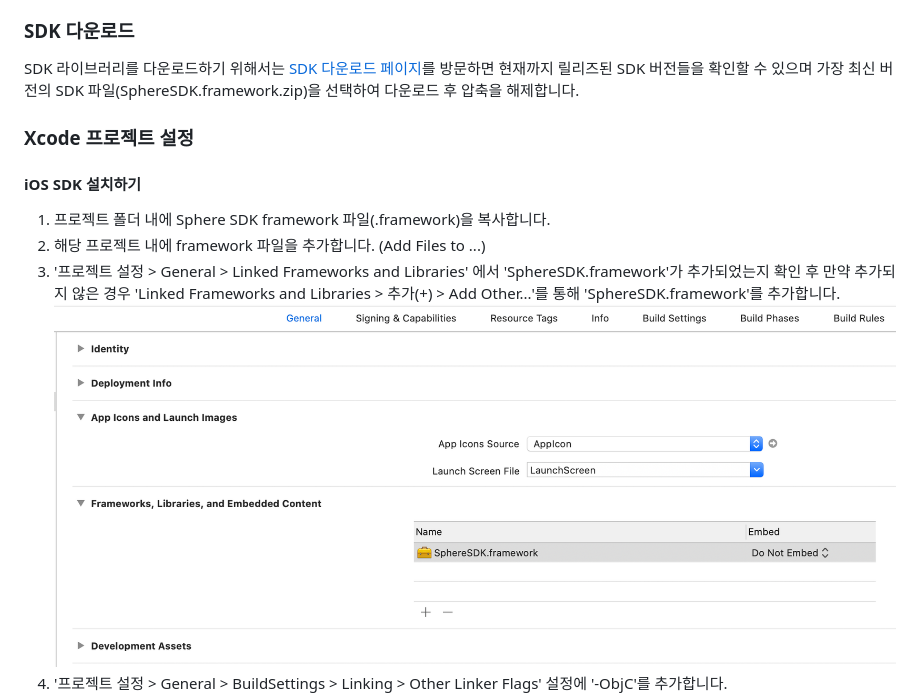
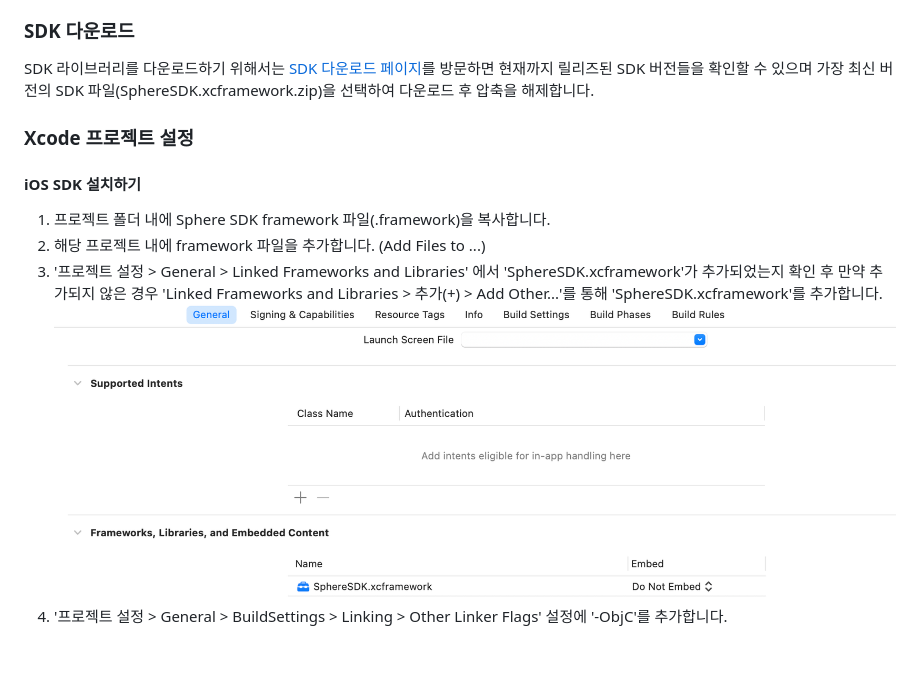
Before and after one commit to tand-git/ios-sdk, a Markdown page: README.md, the part around the change. Rendered like a GitHub page; pictures changed too: screenshot/screenshot_linkedframeworks.png; blank space fills up the shorter version.

```diff
--- a/README.md
+++ b/README.md
@@ -43,14 +43,14 @@ Sphere Analytics 사용을 위해서는 기본적으로 앱키(App key)가 필
 
 ### SDK 다운로드
 
-SDK 라이브러리를 다운로드하기 위해서는 [SDK 다운로드 페이지](https://github.com/tand-git/ios-sdk/releases)를 방문하면 현재까지 릴리즈된 SDK 버전들을 확인할 수 있으며 가장 최신 버전의 SDK 파일(SphereSDK.framework.zip)을 선택하여 다운로드 후 압축을 해제합니다.
+SDK 라이브러리를 다운로드하기 위해서는 [SDK 다운로드 페이지](https://github.com/tand-git/ios-sdk/releases)를 방문하면 현재까지 릴리즈된 SDK 버전들을 확인할 수 있으며 가장 최신 버전의 SDK 파일(SphereSDK.xcframework.zip)을 선택하여 다운로드 후 압축을 해제합니다.
 
 ### Xcode 프로젝트 설정
 #### iOS SDK 설치하기
 1. 프로젝트 폴더 내에 Sphere SDK framework 파일(.framework)을 복사합니다.
 2. 해당 프로젝트 내에 framework 파일을 추가합니다. (Add Files to ...)
-3. '프로젝트 설정 > General > Linked Frameworks and Libraries' 에서 'SphereSDK.framework'가 추가되었는지 확인 후
-   만약 추가되지 않은 경우 'Linked Frameworks and Libraries > 추가(+) > Add Other...'를 통해 'SphereSDK.framework'를 추가합니다.
+3. '프로젝트 설정 > General > Linked Frameworks and Libraries' 에서 'SphereSDK.xcframework'가 추가되었는지 확인 후
+   만약 추가되지 않은 경우 'Linked Frameworks and Libraries > 추가(+) > Add Other...'를 통해 'SphereSDK.xcframework'를 추가합니다.
    ![linked_frameworks](screenshot/screenshot_linkedframeworks.png)
 4. '프로젝트 설정 > General > BuildSettings > Linking > Other Linker Flags' 설정에 '-ObjC'를 추가합니다.
    ![buildsettings](screenshot/screenshot_buildsettings.png)
```
